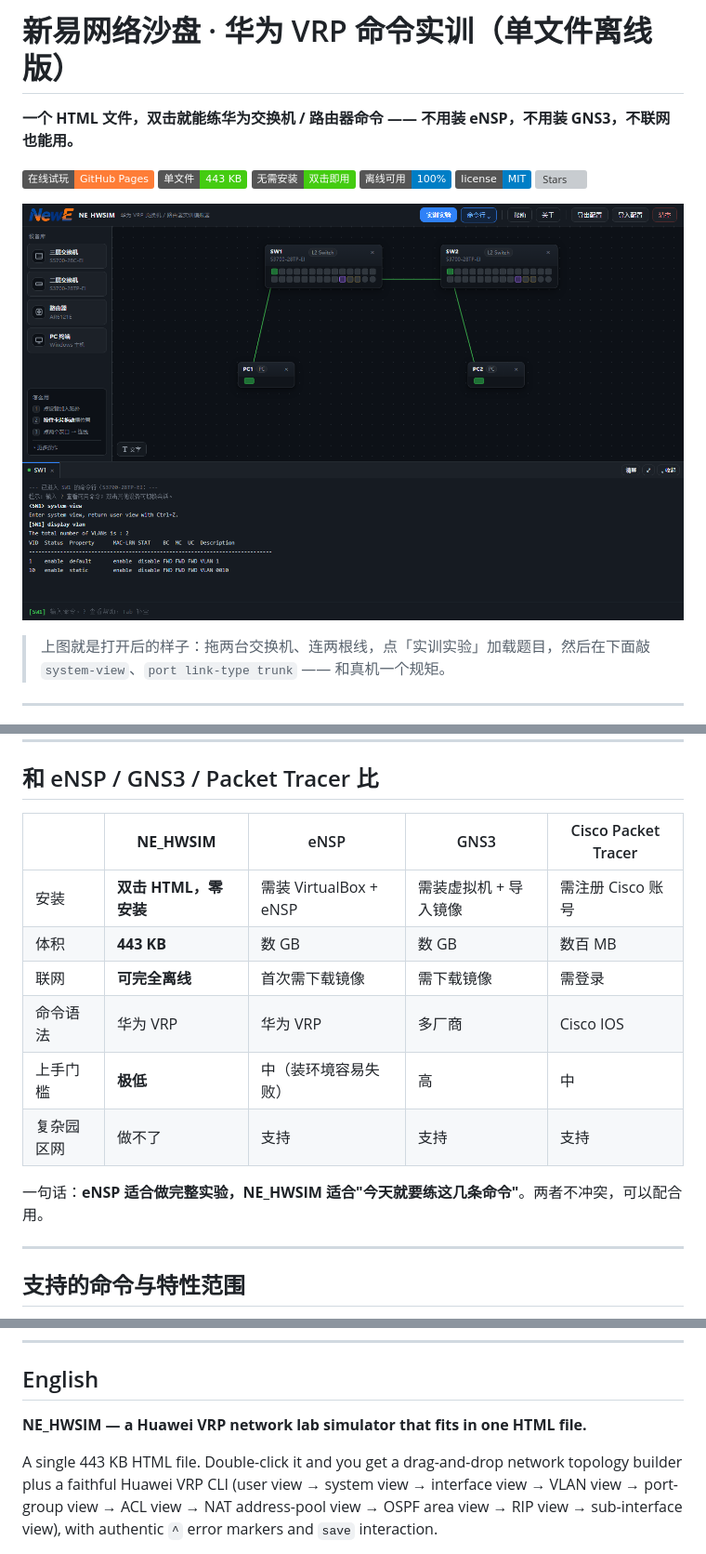
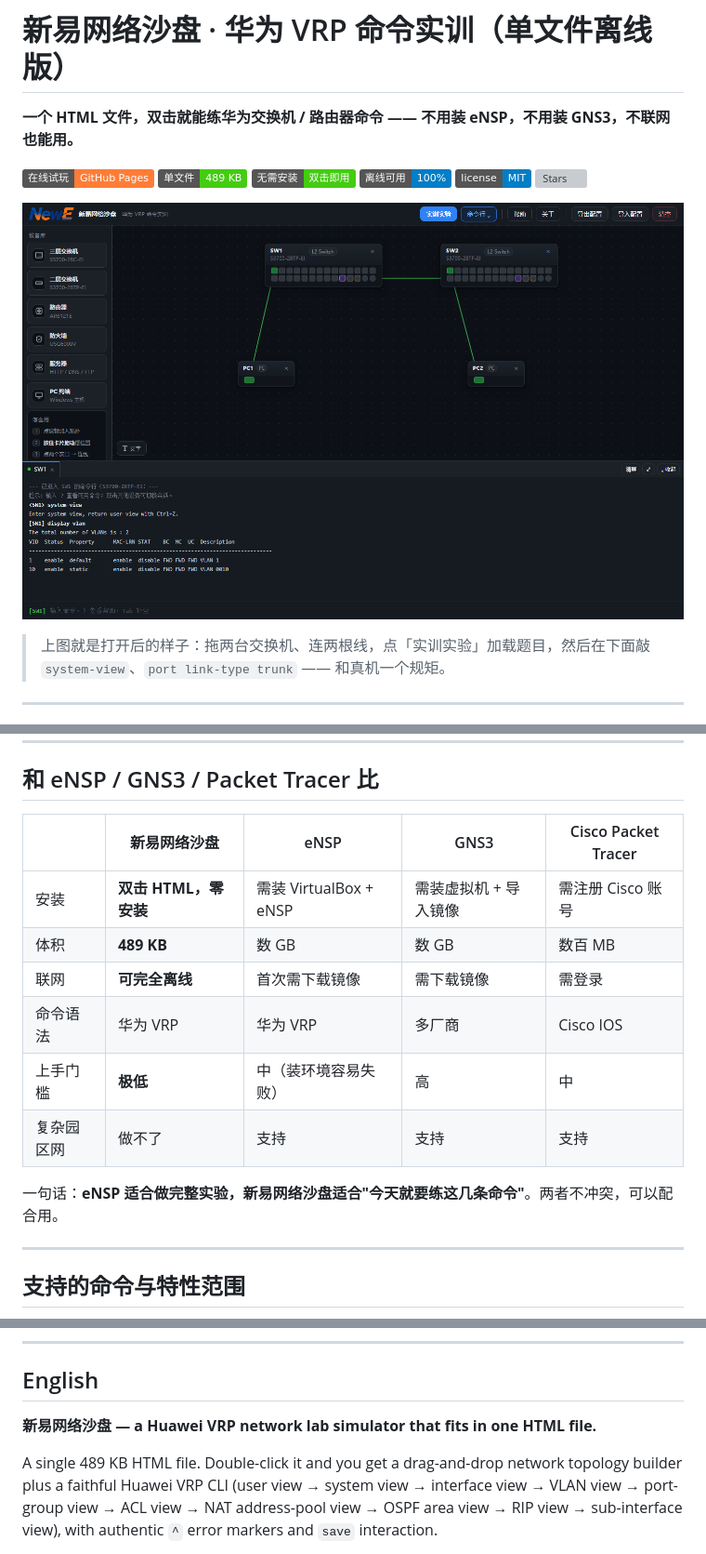
Before and after one commit to liuyimr/NE_HWSIM, a Markdown page: README.md, 3 parts joined by grey strips. Shown at 93% size. Rendered like a GitHub page; pictures changed too: screenshot.png; badges without logos; grey boxes are pictures that could not be loaded.

Commit message:
feat: v1.7.0 — 改名「新易网络沙盘」、新增服务器与 USG6000V 防火墙、实验十一/十二、手机端设备库改网格

```diff
--- a/README.md
+++ b/README.md
@@ -3,7 +3,7 @@
 **一个 HTML 文件，双击就能练华为交换机 / 路由器命令 —— 不用装 eNSP，不用装 GNS3，不联网也能用。**
 
 [![在线试玩](https://img.shields.io/badge/%E5%9C%A8%E7%BA%BF%E8%AF%95%E7%8E%A9-GitHub%20Pages-orange)](https://liuyimr.github.io/NE_HWSIM/NE_HWSIM.html)
-![单文件](https://img.shields.io/badge/%E5%8D%95%E6%96%87%E4%BB%B6-443%20KB-brightgreen)
+![单文件](https://img.shields.io/badge/%E5%8D%95%E6%96%87%E4%BB%B6-489%20KB-brightgreen)
 ![无需安装](https://img.shields.io/badge/%E6%97%A0%E9%9C%80%E5%AE%89%E8%A3%85-%E5%8F%8C%E5%87%BB%E5%8D%B3%E7%94%A8-success)
 ![离线可用](https://img.shields.io/badge/%E7%A6%BB%E7%BA%BF%E5%8F%AF%E7%94%A8-100%25-informational)
 ![许可证](https://img.shields.io/badge/license-MIT-blue)
@@ -123,16 +123,16 @@ eNSP 要装 VirtualBox，GNS3 要配镜像，虚拟机镜像动辄几个 GB，
 
 ## 和 eNSP / GNS3 / Packet Tracer 比
 
-| | **NE_HWSIM** | eNSP | GNS3 | Cisco Packet Tracer |
+| | **新易网络沙盘** | eNSP | GNS3 | Cisco Packet Tracer |
 |---|---|---|---|---|
 | 安装 | **双击 HTML，零安装** | 需装 VirtualBox + eNSP | 需装虚拟机 + 导入镜像 | 需注册 Cisco 账号 |
-| 体积 | **443 KB** | 数 GB | 数 GB | 数百 MB |
+| 体积 | **489 KB** | 数 GB | 数 GB | 数百 MB |
 | 联网 | **可完全离线** | 首次需下载镜像 | 需下载镜像 | 需登录 |
 | 命令语法 | 华为 VRP | 华为 VRP | 多厂商 | Cisco IOS |
 | 上手门槛 | **极低** | 中（装环境容易失败） | 高 | 中 |
 | 复杂园区网 | 做不了 | 支持 | 支持 | 支持 |
 
-一句话：**eNSP 适合做完整实验，NE_HWSIM 适合"今天就要练这几条命令"**。两者不冲突，可以配合用。
+一句话：**eNSP 适合做完整实验，新易网络沙盘适合"今天就要练这几条命令"**。两者不冲突，可以配合用。
 
 ---
 
@@ -444,9 +472,9 @@ MIT License —— 随便用，商用也行，改了也不用说。详见 [LICEN
 
 ## English
 
-**NE_HWSIM — a Huawei VRP network lab simulator that fits in one HTML file.**
+**新易网络沙盘 — a Huawei VRP network lab simulator that fits in one HTML file.**
 
-A single 443 KB HTML file. Double-click it and you get a drag-and-drop network topology builder plus a
+A single 489 KB HTML file. Double-click it and you get a drag-and-drop network topology builder plus a
 faithful Huawei VRP CLI (user view → system view → interface view → VLAN view → port-group view → ACL view
 → NAT address-pool view → OSPF area view → RIP view → sub-interface view), with authentic `^` error markers and `save` interaction.
 
```
Also changed, not shown: other parts of README.md (+33 -5 lines), 使用说明.md (+1 -1 lines), screenshot-mobile.png, 1 other file.
